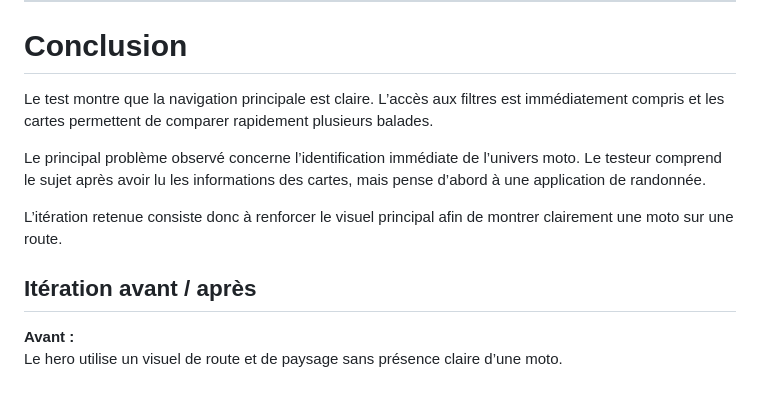
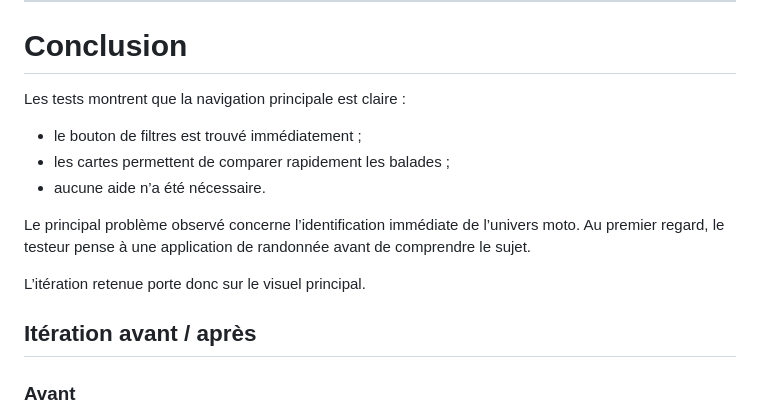
Before and after one commit to TheBalaboo/M291-Loic, a Markdown page: Design/test-utilisateur.md, the part around one of its changes. GitHub-like rendering; blank space fills up the shorter version.

```diff
--- a/Design/test-utilisateur.md
+++ b/Design/test-utilisateur.md
@@ -84,14 +85,17 @@ Aucun changement nécessaire pour la structure des cartes.
 
 # Conclusion
 
-Le test montre que la navigation principale est claire. L’accès aux filtres est immédiatement compris et les cartes permettent de comparer rapidement plusieurs balades.
+Les tests montrent que la navigation principale est claire :
 
-Le principal problème observé concerne l’identification immédiate de l’univers moto. Le testeur comprend le sujet après avoir lu les informations des cartes, mais pense d’abord à une application de randonnée.
+- le bouton de filtres est trouvé immédiatement ;
+- les cartes permettent de comparer rapidement les balades ;
+- aucune aide n’a été nécessaire.
 
-L’itération retenue consiste donc à renforcer le visuel principal afin de montrer clairement une moto sur une route.
+Le principal problème observé concerne l’identification immédiate de l’univers moto. Au premier regard, le testeur pense à une application de randonnée avant de comprendre le sujet.
+
+L’itération retenue porte donc sur le visuel principal.
 
 ## Itération avant / après
 
-**Avant :**
-Le hero utilise un visuel de route et de paysage sans présence claire d’une moto.
+### Avant
 
```
Also changed, not shown: other parts of Design/test-utilisateur.md (+34 -26 lines).
